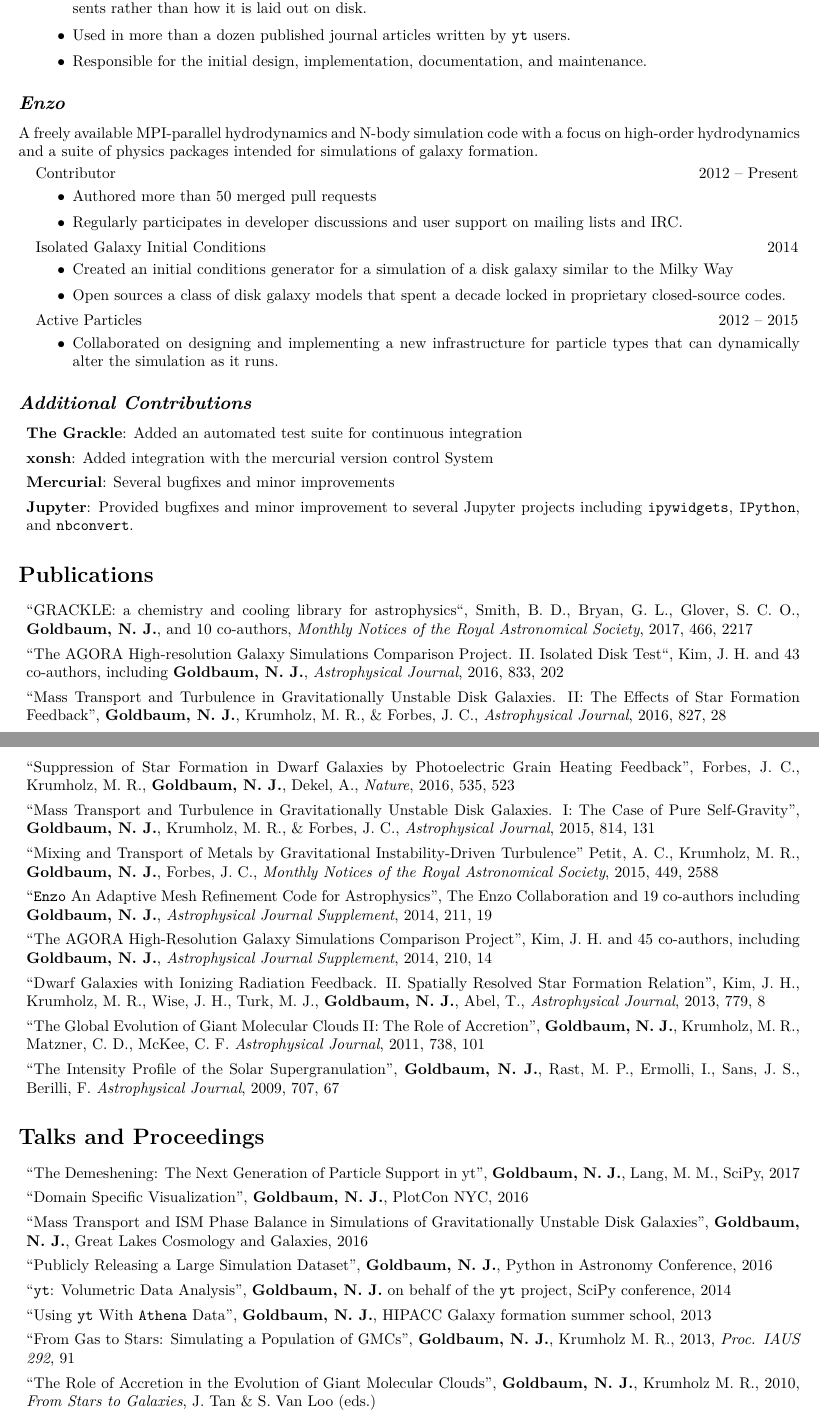
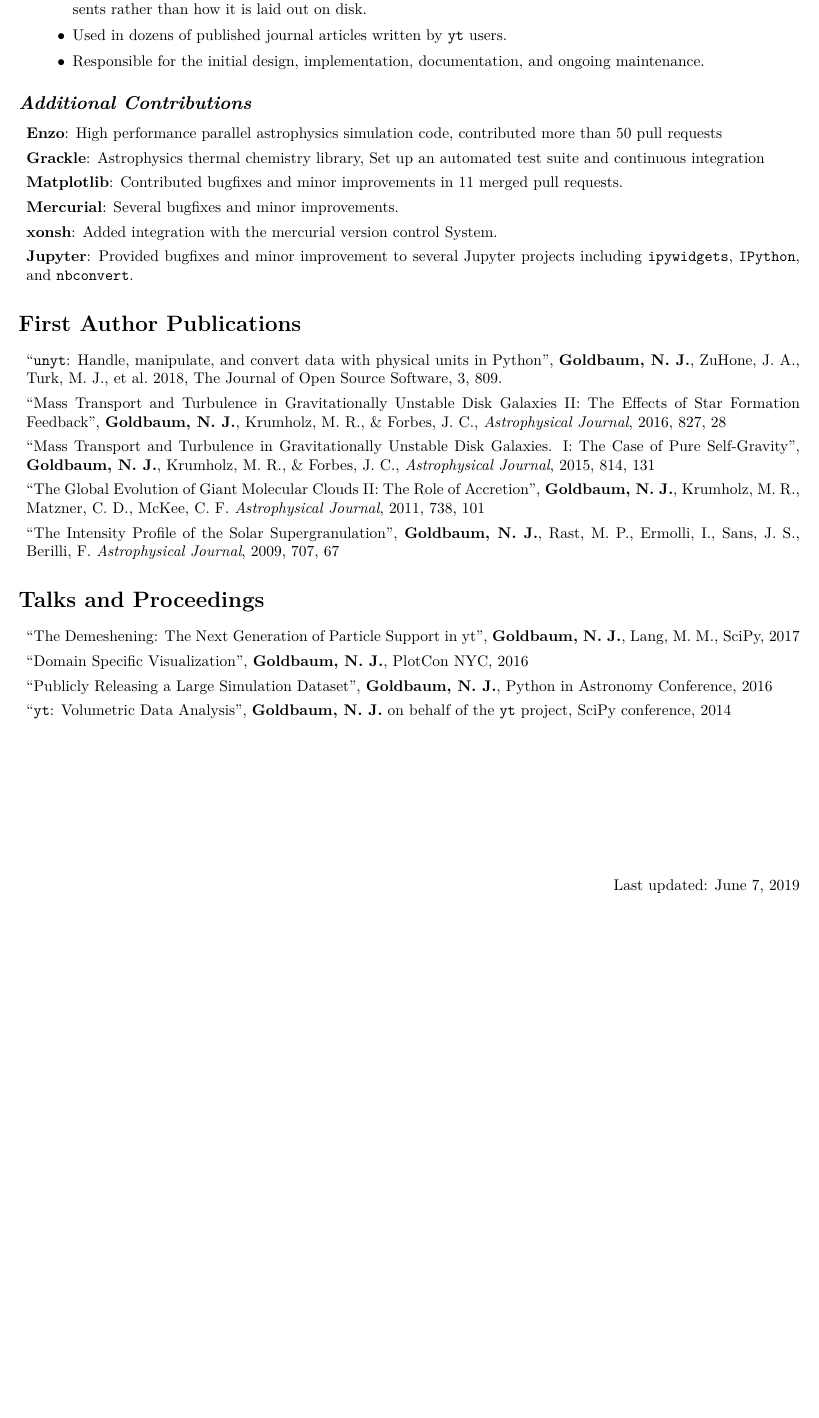
Before and after one commit to ngoldbaum/cv, a LaTeX CV (cv.tex): two parts of pages 2 and 3 of 3 before the commit and part of page 2 of 2 after it, the two joined at a grey line, cut so that both start at the same text, the shorter picture padded with empty space. Compiled offline with pdfLaTeX.

Commit message:
update CV

```diff
--- a/cv.tex
+++ b/cv.tex
@@ -55,7 +55,7 @@
 \usepackage{sectsty}
 
 \sectionfont{\rmfamily\bfseries\Large}
-\subsectionfont{\rmfamily\bfseries\itshape\large}
+\subsectionfont{\rmfamily\bfseries\itshape\large}  %chktex 6
 
 % Don't indent paragraphs.
 \setlength\parindent{0em}
@@ -183,85 +180,45 @@
     \item Enables quick data visualization through an API that focuses on what
       the simulation data physically represents rather than how it is laid out
       on disk.
-    \item Used in more than a dozen published journal articles written by
+    \item Used in dozens of published journal articles written by
       \texttt{yt} users.
-    \item Responsible for the initial design, implementation, documentation, and maintenance.
+    \item Responsible for the initial design, implementation, documentation, and
+      ongoing maintenance.
   \end{itemize}
 
-\end{itemize}
-
-\subsection*{Enzo}
-
-A freely available MPI-parallel hydrodynamics and N-body simulation code with a
-focus on high-order hydrodynamics and a suite of physics packages intended for
-simulations of galaxy formation.
-
-\begin{itemize}
-\item[] \textline{Contributor}{2012 -- Present}
-  \begin{itemize}
-  \item Authored more than 50 merged pull requests
-  \item Regularly participates in developer discussions and user support on mailing lists and IRC.
-  \end{itemize}
-\item[] \textline{Isolated Galaxy Initial Conditions}{2014}
-  \begin{itemize}
-  \item Created an initial conditions generator for a simulation of a disk
-    galaxy similar to the Milky Way
-  \item Open sources a class of disk galaxy models that spent a decade locked in
-    proprietary closed-source codes.
-  \end{itemize}
-\item[] \textline{Active Particles}{2012 -- 2015}
-  \begin{itemize}
-  \item Collaborated on designing and implementing a new infrastructure for
-    particle types that can dynamically alter the simulation as it runs.
-  \end{itemize}
 \end{itemize}
 
 \subsection*{Additional Contributions}
 
 \begin{itemize}
-\item[] {\bf The Grackle}: Added an automated test suite for continuous
-  integration
-\item[] {\bf xonsh}: Added integration with the mercurial version control System
-\item[] {\bf Mercurial}: Several bugfixes and minor improvements
+\item[] {\bf Enzo}: High performance parallel astrophysics simulation code,
+  contributed more than 50 pull requests
+\item[] {\bf Grackle}: Astrophysics thermal chemistry library, Set up an
+  automated test suite and continuous integration
+\item[] {\bf Matplotlib}: Contributed bugfixes and minor improvements in 11
+  merged pull requests.
+\item[] {\bf Mercurial}: Several bugfixes and minor improvements.
+\item[] {\bf xonsh}: Added integration with the mercurial version control System.
 \item[] {\bf Jupyter}: Provided bugfixes and minor improvement to several
   Jupyter projects including \texttt{ipywidgets}, \texttt{IPython}, and
   \texttt{nbconvert}.
 \end{itemize}
 
-\section*{Publications}
+\section*{First Author Publications}
 
 \begin{itemize}
-  \item[] ``GRACKLE: a chemistry and cooling library for astrophysics``, Smith,
-    B.~D., Bryan, G.~L., Glover, S.~C.~O., {\bf Goldbaum, N.~J.}, and 10
-    co-authors, {\it Monthly Notices of the Royal Astronomical Society}, 2017,
-    466, 2217
-  \item[] ``The AGORA High-resolution Galaxy Simulations Comparison
-    Project. II. Isolated Disk Test``, Kim, J.~H.\ and 43 co-authors, including
-    {\bf Goldbaum, N.~J.}, {\it Astrophysical Journal}, 2016, 833, 202
-  \item[] ``Mass Transport and Turbulence in Gravitationally Unstable Disk Galaxies. II:
+  \item[] ``\texttt{unyt}: Handle, manipulate, and convert data with physical
+    units in Python'', {\bf Goldbaum, N.~J.}, ZuHone, J.~A., Turk, M.~J., et
+    al.\ 2018, The Journal of Open Source Software, 3, 809.
+  \item[] ``Mass Transport and Turbulence in Gravitationally Unstable Disk
+    Galaxies II:\@
     The Effects of Star Formation Feedback'', {\bf Goldbaum, N.~J.}, Krumholz, M.~R., \& Forbes,
     J.~C., {\it Astrophysical Journal}, 2016, 827, 28
-  \item[] ``Suppression of Star Formation in Dwarf Galaxies by Photoelectric
-    Grain Heating Feedback'', Forbes, J.~C., Krumholz, M.~R., {\bf Goldbaum,
-      N.~J.}, Dekel, A., {\it Nature}, 2016, 535, 523
-  \item[] ``Mass Transport and Turbulence in Gravitationally Unstable Disk Galaxies. I:
+  \item[] ``Mass Transport and Turbulence in Gravitationally Unstable Disk
+    Galaxies. I:\@
     The Case of Pure Self-Gravity'', {\bf Goldbaum, N.~J.}, Krumholz, M.~R., \& Forbes,
     J.~C., {\it Astrophysical Journal}, 2015, 814, 131
-  \item [] ``Mixing and Transport of Metals by Gravitational Instability-Driven
-    Turbulence'' Petit, A.~C., Krumholz,
-    M.~R., {\bf Goldbaum, N.~J.}, Forbes, J.~C., {\it Monthly Notices of
-      the Royal Astronomical Society}, 2015, 449, 2588
-  \item[] ``\texttt{Enzo} An Adaptive Mesh Refinement Code for Astrophysics'', The
-    Enzo Collaboration and 19 co-authors including {\bf Goldbaum, N.~J.}, {\it
-      Astrophysical Journal Supplement}, 2014, 211, 19
-  \item[] ``The AGORA High-Resolution Galaxy Simulations Comparison Project'',
-    Kim, J.~H.\ and 45 co-authors, including {\bf Goldbaum, N.~J.}, {\it
-      Astrophysical Journal Supplement}, 2014, 210, 14
-  \item[] ``Dwarf Galaxies with Ionizing Radiation Feedback. II. Spatially
-    Resolved Star Formation Relation'', Kim, J.~H., Krumholz, M.~R., Wise,
-    J.~H., Turk, M.~J., {\bf Goldbaum, N.~J.}, Abel, T., {\it Astrophysical Journal},
-    2013, 779, 8
-  \item[] ``The Global Evolution of Giant Molecular Clouds II: The Role of
+  \item[] ``The Global Evolution of Giant Molecular Clouds II:\@ The Role of
     Accretion'', {\bf Goldbaum, N.~J.}, Krumholz, M.~R., Matzner, C.~D., McKee,
     C.~F.\ {\it Astrophysical Journal}, 2011, 738, 101
   \item[] ``The Intensity Profile of the Solar Supergranulation'', {\bf Goldbaum,
@@ -277,20 +234,10 @@
   {\bf Goldbaum, N.~J.}, Lang, M.~M., SciPy, 2017
 \item[] ``Domain Specific Visualization'', {\bf Goldbaum, N.~J.}, PlotCon NYC,
   2016
-\item[] ``Mass Transport and ISM Phase Balance in Simulations of Gravitationally
-  Unstable Disk Galaxies'', {\bf Goldbaum, N.~J.}, Great Lakes Cosmology and
-  Galaxies, 2016
 \item[] ``Publicly Releasing a Large Simulation Dataset'', {\bf Goldbaum,
     N.~J.}, Python in Astronomy Conference, 2016
 \item[] ``\texttt{yt}: Volumetric Data Analysis'', {\bf Goldbaum, N.~J.} on
   behalf of the \texttt{yt} project, SciPy conference, 2014
-\item[] ``Using \texttt{yt} With \texttt{Athena} Data'', {\bf Goldbaum, N.~J.},
-  HIPACC Galaxy formation summer school, 2013
-\item[] ``From Gas to Stars: Simulating a Population of GMCs'', {\bf Goldbaum,
-    N.~J.}, Krumholz M.~R., 2013, \textit{Proc. IAUS 292}, 91
-\item[] ``The Role of Accretion in the Evolution of Giant Molecular Clouds'',
-  {\bf Goldbaum, N.~J.}, Krumholz M.~R., 2010, \textit{From Stars to Galaxies},
-  J. Tan \& S. Van Loo (eds.)
 
 \end{itemize}
 
```
Also changed, not shown: cv.tex (57 more changed lines).
